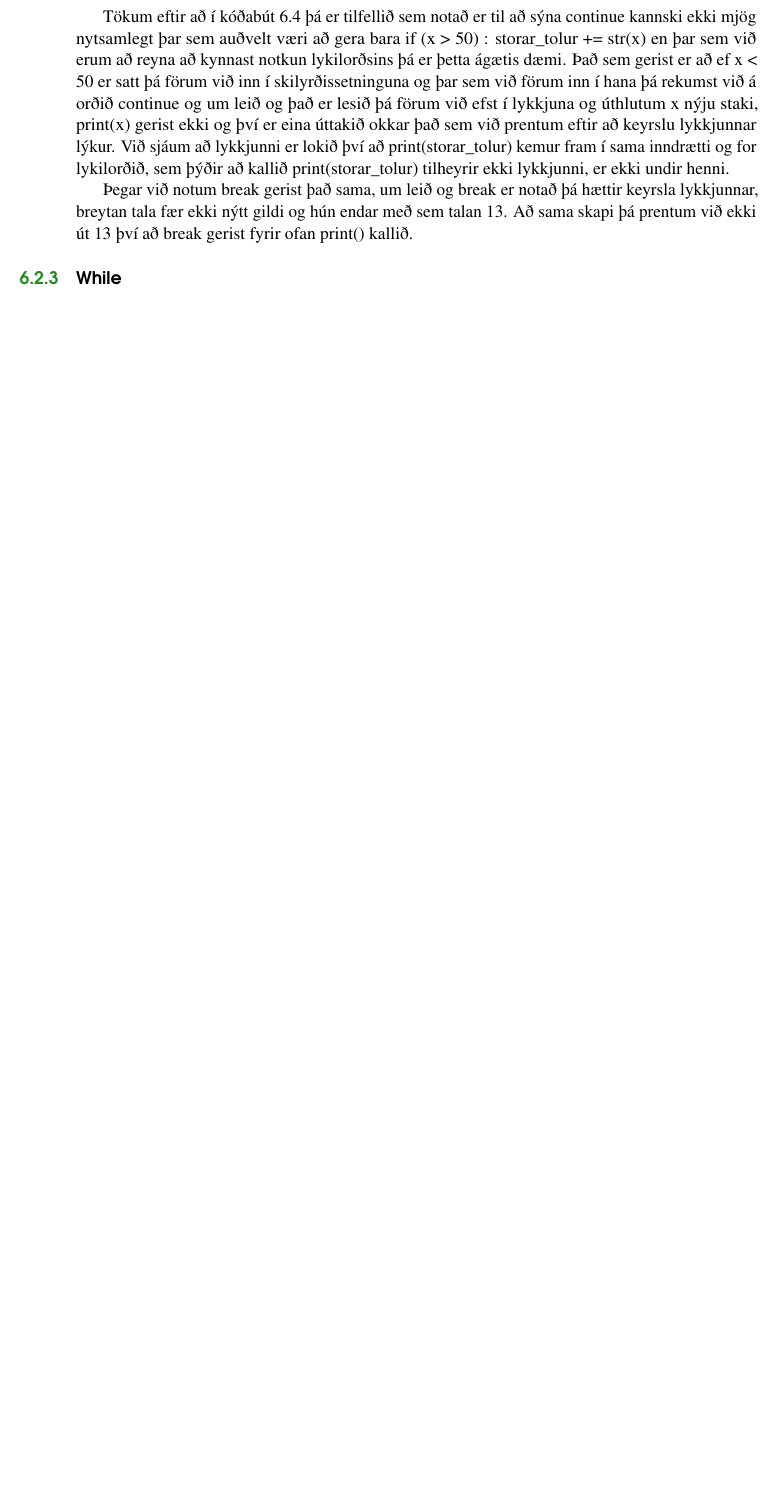
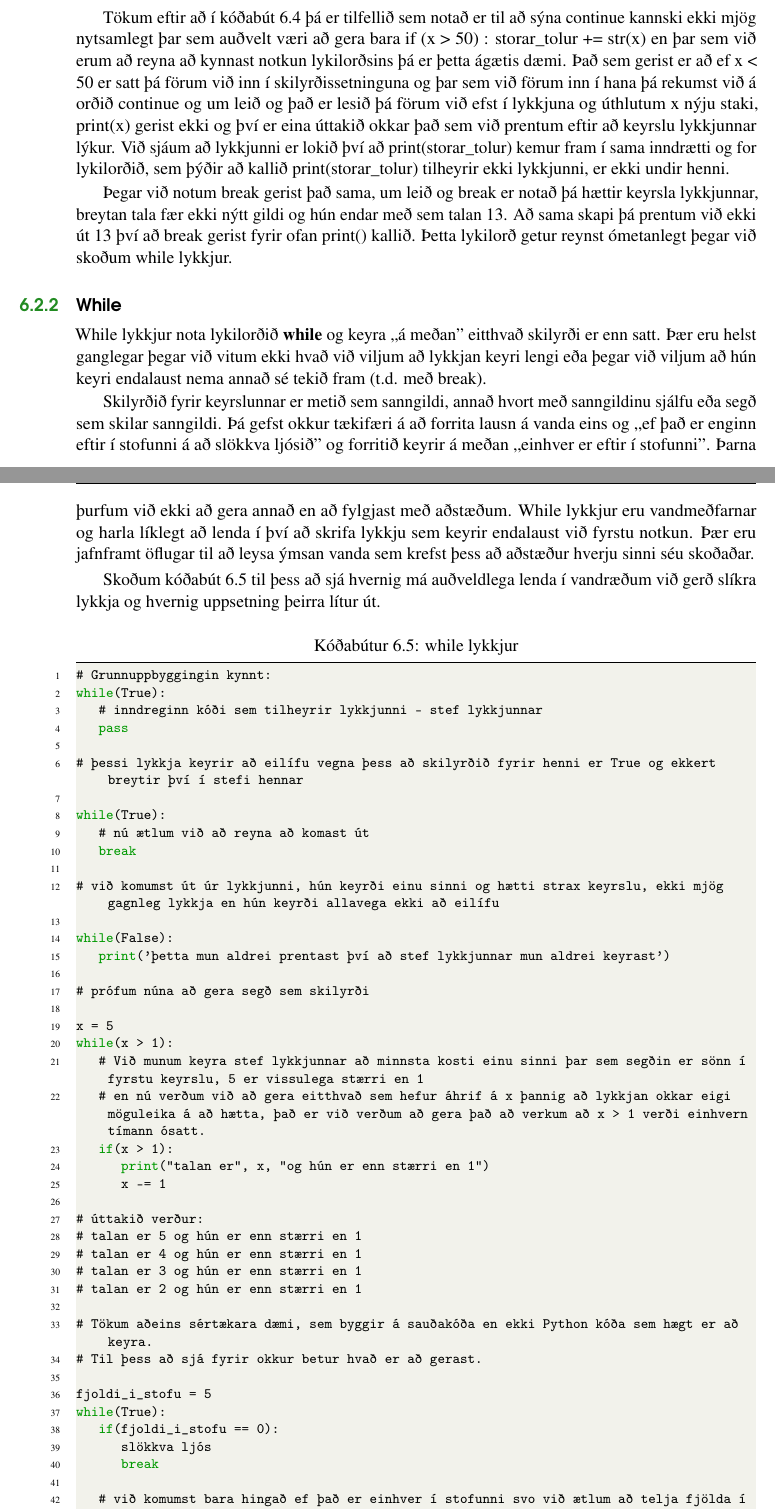
Before and after one commit to valborg/Python-fyrir-byrjendur, a LaTeX thesis (main.tex, which reads lykkjur.tex): part of page 51 of 68 before the commit and two parts of pages 51 and 52 of 70 after it, the two joined at a grey line, cut so that both start at the same text, the shorter picture padded with empty space. Compiled offline with pdfLaTeX.

Commit message:
fyrsta útgáfa af 6.kafla tilbúin
búin að færa til þetta undirkafla vesen aðeins og klára fyrsta uppkast að while lykkjum

```diff
--- a/lykkjur.tex
+++ b/lykkjur.tex
@@ -210,5 +217,62 @@ Við sjáum að lykkjunni er lokið því að print(storar\_tolur) kemur fram í
 
 Þegar við notum break gerist það sama, um leið og break er notað þá hættir keyrsla lykkjunnar, breytan tala fær ekki nýtt gildi og hún endar með sem talan 13.
 Að sama skapi þá prentum við ekki út 13 því að break gerist fyrir ofan print() kallið.
+Þetta lykilorð getur reynst ómetanlegt þegar við skoðum while lykkjur.
 
 \subsection{While}\index{While lykkjur}
+While lykkjur nota lykilorðið \textbf{while} og keyra ,,á meðan'' eitthvað skilyrði er enn satt.
+Þær eru helst ganglegar þegar við vitum ekki hvað við viljum að lykkjan keyri lengi eða þegar við viljum að hún keyri endalaust nema annað sé tekið fram (t.d. með break).
+
+Skilyrðið fyrir keyrslunnar er metið sem sanngildi, annað hvort með sanngildinu sjálfu eða segð sem skilar sanngildi.
+Þá gefst okkur tækifæri á að forrita lausn á vanda eins og ,,ef það er enginn eftir í stofunni á að slökkva ljósið'' og forritið keyrir á meðan ,,einhver er eftir í stofunni''.
+Þarna þurfum við ekki að gera annað en að fylgjast með aðstæðum.
+While lykkjur eru vandmeðfarnar og harla líklegt að lenda í því að skrifa lykkju sem keyrir endalaust við fyrstu notkun.
+Þær eru jafnframt öflugar til að leysa ýmsan vanda sem krefst þess að aðstæður hverju sinni séu skoðaðar.
+
+Skoðum kóðabút \ref{lst:lykkjur-while} til þess að sjá hvernig má auðveldlega lenda í vandræðum við gerð slíkra lykkja og hvernig uppsetning þeirra lítur út.
+
+
+\begin{lstlisting}[caption=while lykkjur, label=lst:lykkjur-while]
+# Grunnuppbyggingin kynnt:
+while(True):
+	# inndreginn kóði sem tilheyrir lykkjunni - stef lykkjunnar
+	pass
+
+# þessi lykkja keyrir að eilífu vegna þess að skilyrðið fyrir henni er True og ekkert breytir því í stefi hennar
+
+while(True):
+	# nú ætlum við að reyna að komast út
+	break
+
+# við komumst út úr lykkjunni, hún keyrði einu sinni og hætti strax keyrslu, ekki mjög gagnleg lykkja en hún keyrði allavega ekki að eilífu
+
+while(False):
+	print('þetta mun aldrei prentast því að stef lykkjunnar mun aldrei keyrast')
+
+# prófum núna að gera segð sem skilyrði
+
+x = 5
+while(x > 1):
+	# Við munum keyra stef lykkjunnar að minnsta kosti einu sinni þar sem segðin er sönn í fyrstu keyrslu, 5 er vissulega stærri en 1
+	# en nú verðum við að gera eitthvað sem hefur áhrif á x þannig að lykkjan okkar eigi möguleika á að hætta, það er við verðum að gera það að verkum að x > 1 verði einhvern tímann ósatt.
+	if(x > 1):
+		print("talan er", x, "og hún er enn stærri en 1")
+		x -= 1
+
+# úttakið verður:
+# talan er 5 og hún er enn stærri en 1
+# talan er 4 og hún er enn stærri en 1
+# talan er 3 og hún er enn stærri en 1
+# talan er 2 og hún er enn stærri en 1
+
+# Tökum aðeins sértækara dæmi, sem byggir á sauðakóða en ekki Python kóða sem hægt er að keyra.
+# Til þess að sjá fyrir okkur betur hvað er að gerast.
+
+fjoldi_i_stofu = 5
+while(True):
+	if(fjoldi_i_stofu == 0):
+		slökkva ljós
+		break
+
+	# við komumst bara hingað ef það er einhver í stofunni svo við ætlum að telja fjölda í stofu aftur
+	fjoldi_i_stofu = talning
```
Also changed, not shown: main.pdf, lykkjur.tex (52 more changed lines), 6 other files.
